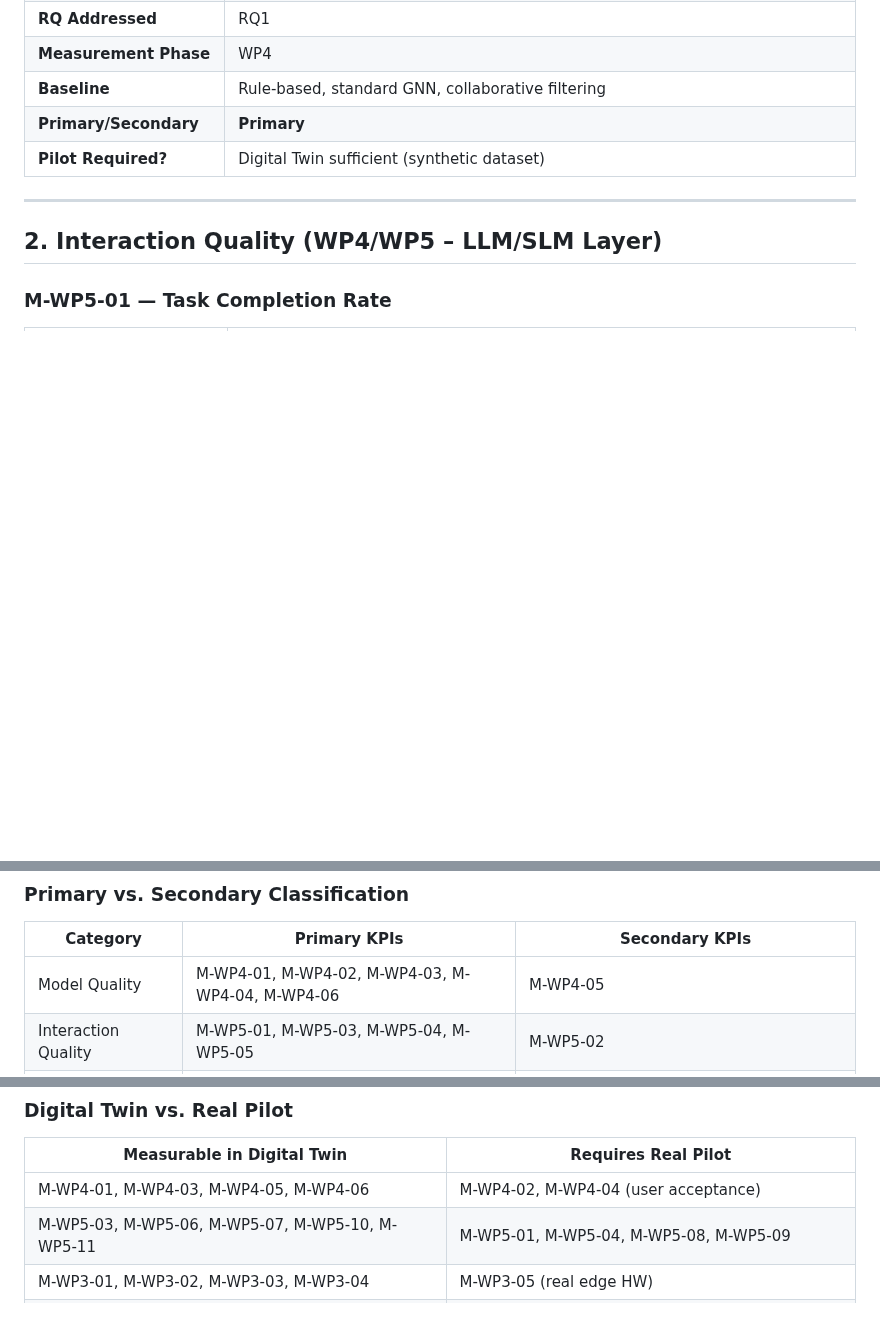
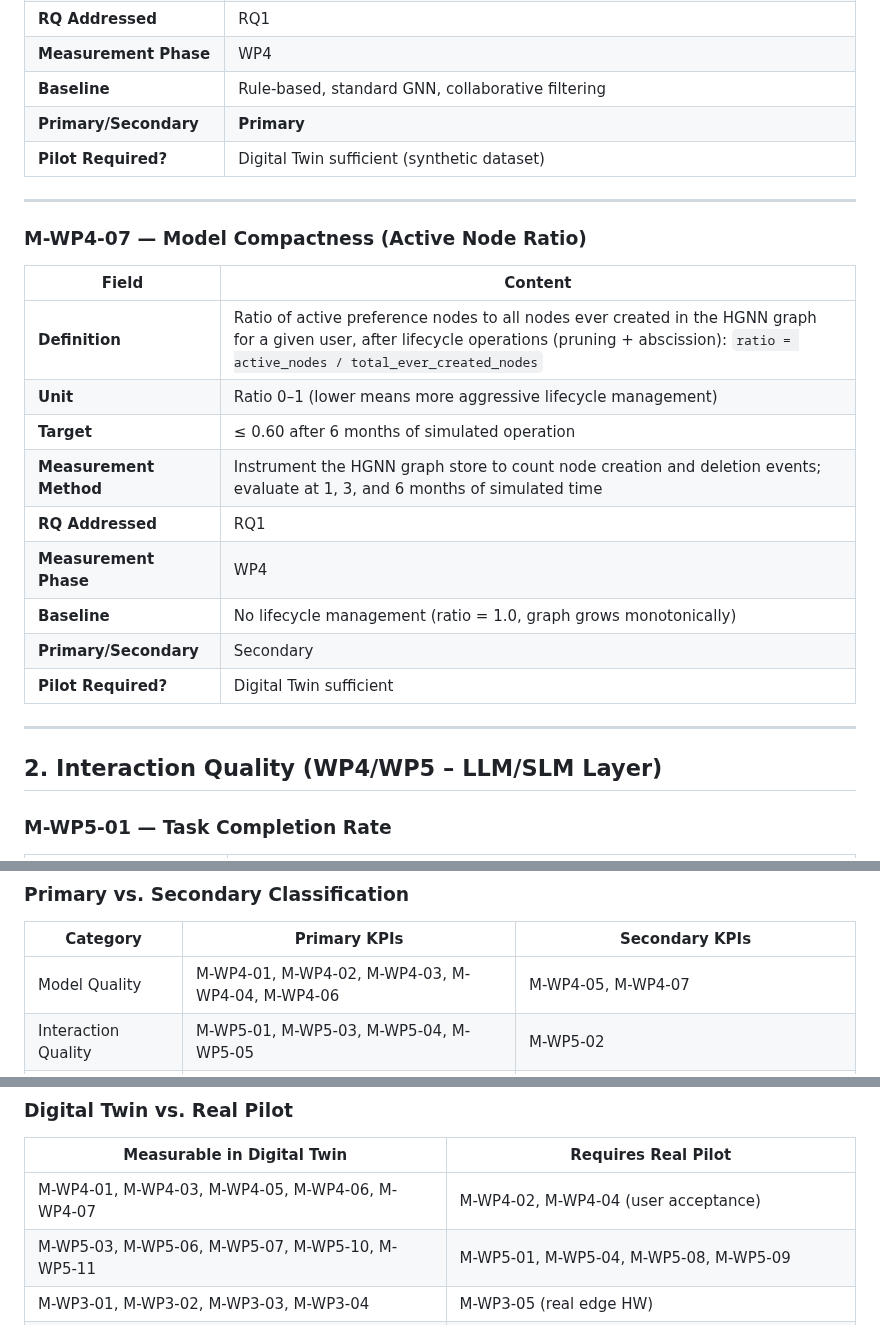
Before and after one commit to rafaeldpsilva/sa4cps-vault, a Markdown page: Doutoramento/WP2/T2.2 - KPI and metrics.md, 3 parts joined by grey strips. GitHub-like rendering; blank space fills up the shorter version.

Commit message:
Commit from thinkpad on 3/27/2026, 11:46:01 AM

```diff
--- a/Doutoramento/WP2/T2.2 - KPI and metrics.md
+++ b/Doutoramento/WP2/T2.2 - KPI and metrics.md
@@ -94,6 +94,22 @@
 | **Baseline** | Rule-based, standard GNN, collaborative filtering |
 | **Primary/Secondary** | **Primary** |
 | **Pilot Required?** | Digital Twin sufficient (synthetic dataset) |
+
+---
+
+### M-WP4-07 — Model Compactness (Active Node Ratio)
+
+| Field | Content |
+|---|---|
+| **Definition** | Ratio of active preference nodes to all nodes ever created in the HGNN graph for a given user, after lifecycle operations (pruning + abscission): `ratio = active_nodes / total_ever_created_nodes` |
+| **Unit** | Ratio 0–1 (lower means more aggressive lifecycle management) |
+| **Target** | ≤ 0.60 after 6 months of simulated operation |
+| **Measurement Method** | Instrument the HGNN graph store to count node creation and deletion events; evaluate at 1, 3, and 6 months of simulated time |
+| **RQ Addressed** | RQ1 |
+| **Measurement Phase** | WP4 |
+| **Baseline** | No lifecycle management (ratio = 1.0, graph grows monotonically) |
+| **Primary/Secondary** | Secondary |
+| **Pilot Required?** | Digital Twin sufficient |
 
 ---
 
@@ -660,7 +676,7 @@ HCVS = 0.35 × norm(M-USR-01: comfort score)
 
 | Category | Primary KPIs | Secondary KPIs |
 |---|---|---|
-| Model Quality | M-WP4-01, M-WP4-02, M-WP4-03, M-WP4-04, M-WP4-06 | M-WP4-05 |
+| Model Quality | M-WP4-01, M-WP4-02, M-WP4-03, M-WP4-04, M-WP4-06 | M-WP4-05, M-WP4-07 |
 | Interaction Quality | M-WP5-01, M-WP5-03, M-WP5-04, M-WP5-05 | M-WP5-02 |
 | Agent Performance | M-WP5-06, M-WP5-07, M-WP5-09, M-WP5-10, M-WP5-11 | M-WP5-08 |
 | Infrastructure | — | M-WP3-01, M-WP3-02, M-WP3-03, M-WP3-04, M-WP3-05 |
@@ -672,7 +688,7 @@ HCVS = 0.35 × norm(M-USR-01: comfort score)
 
 | Measurable in Digital Twin | Requires Real Pilot |
 |---|---|
-| M-WP4-01, M-WP4-03, M-WP4-05, M-WP4-06 | M-WP4-02, M-WP4-04 (user acceptance) |
+| M-WP4-01, M-WP4-03, M-WP4-05, M-WP4-06, M-WP4-07 | M-WP4-02, M-WP4-04 (user acceptance) |
 | M-WP5-03, M-WP5-06, M-WP5-07, M-WP5-10, M-WP5-11 | M-WP5-01, M-WP5-04, M-WP5-08, M-WP5-09 |
 | M-WP3-01, M-WP3-02, M-WP3-03, M-WP3-04 | M-WP3-05 (real edge HW) |
 | M-PRI-01, M-PRI-02, M-PRI-03, M-PRI-04 | — |
```
